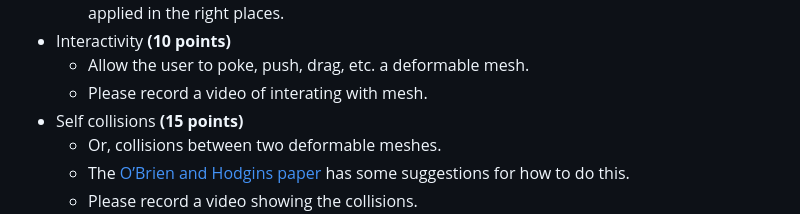
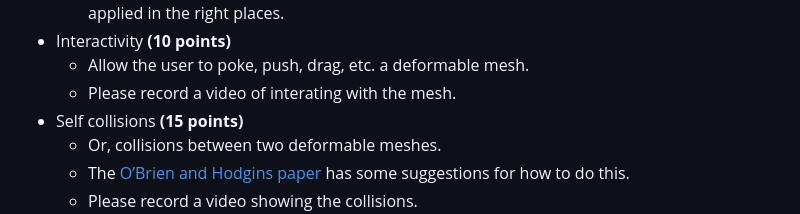
Before and after one commit to brown-cs-224/FEM-Stencil, a Markdown page: README.md, the part around the change. Rendered like a GitHub page.

```diff
--- a/README.md
+++ b/README.md
@@ -73,7 +73,7 @@ Each of the following features that you implement will earn you extra points. Th
   * Even something as simple as [OpenMP’s parallel for loop](http://supercomputingblog.com/openmp/tutorial-parallel-for-loops-with-openmp/) can buy you significant speedups, if applied in the right places.
 * Interactivity **(10 points)**
   * Allow the user to poke, push, drag, etc. a deformable mesh.
-  * Please record a video of interating with mesh.
+  * Please record a video of interating with the mesh.
 * Self collisions **(15 points)**
   * Or, collisions between two deformable meshes.
   * The [O’Brien and Hodgins paper](http://graphics.berkeley.edu/papers/Obrien-GMA-1999-08/Obrien-GMA-1999-08.pdf) has some suggestions for how to do this.
```
